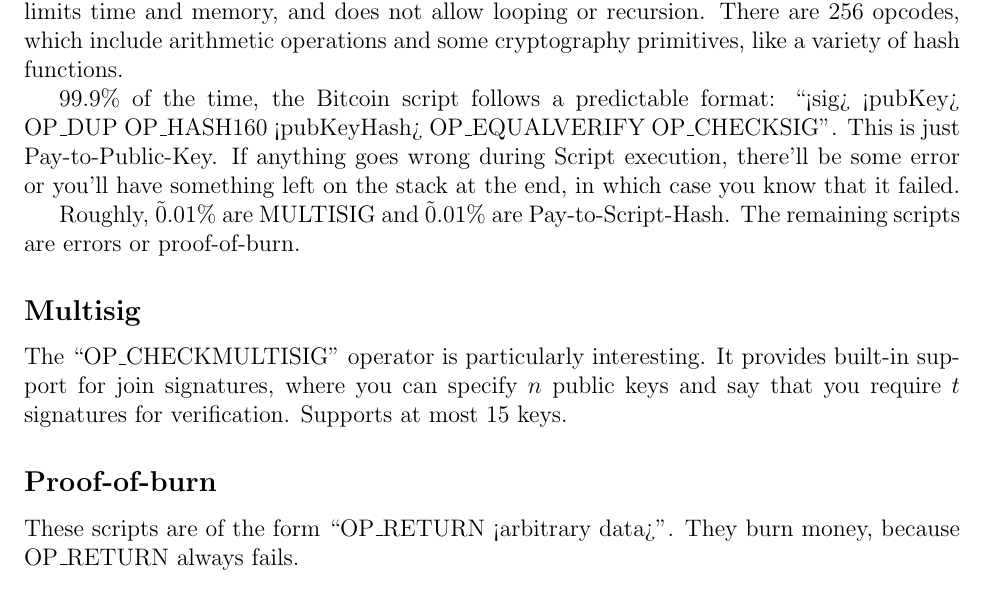
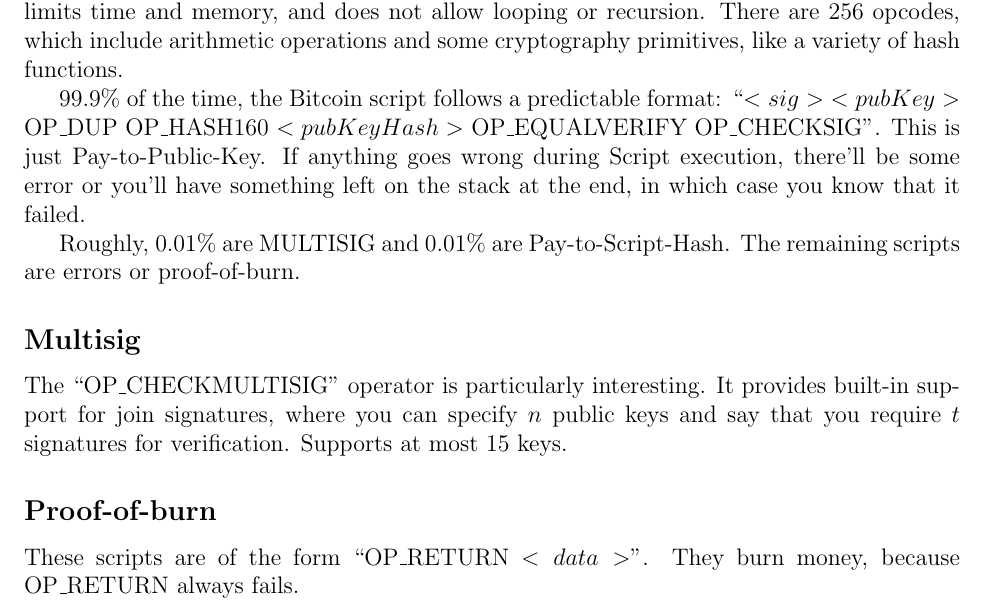
Before and after one commit to charliermarsh/notes, a LaTeX document (COS_597E/Lecture 3/Lecture_3.tex): part of page 1 of 6, cut so that both start at the same text. Compiled offline with pdfLaTeX.

Commit message:
Fixed tilde and bracket typos

```diff
--- a/COS_597E/Lecture 3/Lecture_3.tex
+++ b/COS_597E/Lecture 3/Lecture_3.tex
@@ -71,9 +71,9 @@
 
 Script is not Turing-complete, but that's by design. It makes the scripts very easy to run, computationally inexpensive, and safe. It's stack-based, has some cryptographic support, limits time and memory, and does not allow looping or recursion. There are 256 opcodes, which include arithmetic operations and some cryptography primitives, like a variety of hash functions.
 
-99.9\% of the time, the Bitcoin script follows a predictable format: ``<sig> <pubKey> OP\_DUP OP\_HASH160 <pubKeyHash> OP\_EQUALVERIFY OP\_CHECKSIG". This is just Pay-to-Public-Key. If anything goes wrong during Script execution, there'll be some error or you'll have something left on the stack at the end, in which case you know that it failed.
+99.9\% of the time, the Bitcoin script follows a predictable format: ``$<sig>$ $<pubKey>$ OP\_DUP OP\_HASH160 $<pubKeyHash>$ OP\_EQUALVERIFY OP\_CHECKSIG". This is just Pay-to-Public-Key. If anything goes wrong during Script execution, there'll be some error or you'll have something left on the stack at the end, in which case you know that it failed.
 
-Roughly, \~0.01\% are MULTISIG and \~0.01\% are Pay-to-Script-Hash. The remaining scripts are errors or proof-of-burn.
+Roughly, 0.01\% are MULTISIG and 0.01\% are Pay-to-Script-Hash. The remaining scripts are errors or proof-of-burn.
 
 \subsection*{Multisig}
 
@@ -81,7 +81,7 @@
 
 \subsection*{Proof-of-burn}
 
-These scripts are of the form ``OP\_RETURN <arbitrary data>". They burn money, because OP\_RETURN always fails.
+These scripts are of the form ``OP\_RETURN $<data>$". They burn money, because OP\_RETURN always fails.
 
 \subsection*{Should senders specify scripts?}
 
```
Also changed, not shown: COS_597E/Lecture 3/Lecture_3.pdf.
